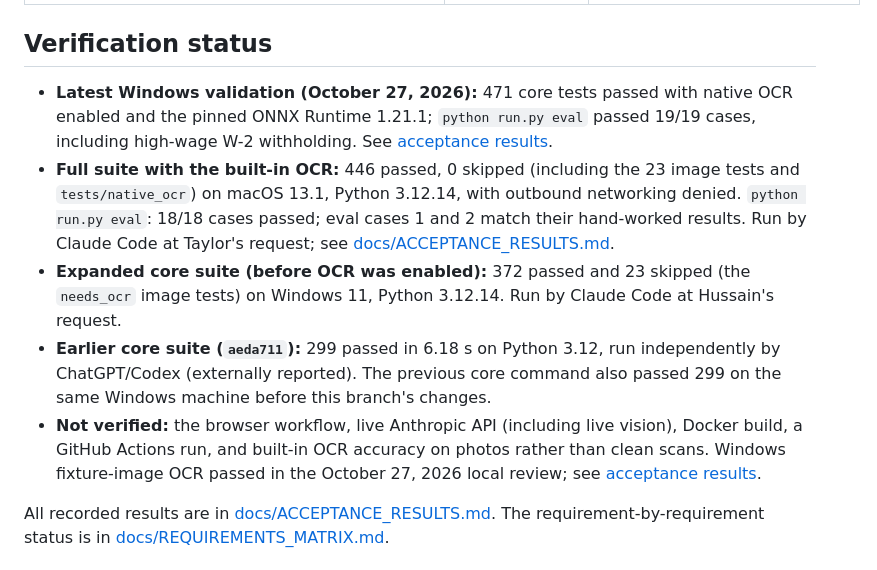
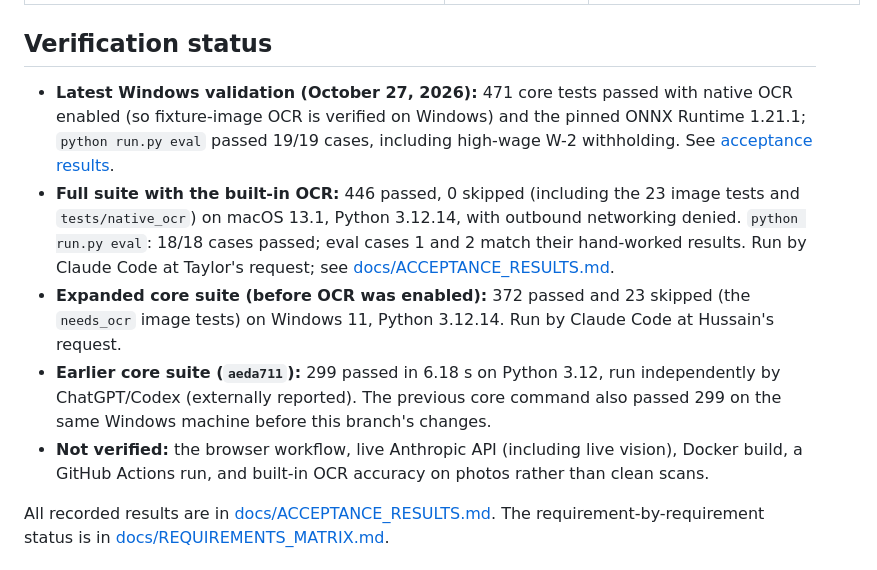
Before and after one commit to tomas-schmieder/5405-Silverfile, a Markdown page: README.md, the part around the change. GitHub-like rendering.

Commit message:
Update README.md
Move the Windows fixture-image OCR result out of the not-verified list

```diff
--- a/README.md
+++ b/README.md
@@ -148,11 +148,11 @@ python -m pytest tests --ignore=tests/live -q -rs
 
 ## Verification status
 
-- **Latest Windows validation (October 27, 2026):** 471 core tests passed with native OCR enabled and the pinned ONNX Runtime 1.21.1; `python run.py eval` passed 19/19 cases, including high-wage W-2 withholding. See [acceptance results](docs/ACCEPTANCE_RESULTS.md).
+- **Latest Windows validation (October 27, 2026):** 471 core tests passed with native OCR enabled (so fixture-image OCR is verified on Windows) and the pinned ONNX Runtime 1.21.1; `python run.py eval` passed 19/19 cases, including high-wage W-2 withholding. See [acceptance results](docs/ACCEPTANCE_RESULTS.md).
 - **Full suite with the built-in OCR:** 446 passed, 0 skipped (including the 23 image tests and `tests/native_ocr`) on macOS 13.1, Python 3.12.14, with outbound networking denied. `python run.py eval`: 18/18 cases passed; eval cases 1 and 2 match their hand-worked results. Run by Claude Code at Taylor's request; see [docs/ACCEPTANCE_RESULTS.md](docs/ACCEPTANCE_RESULTS.md).
 - **Expanded core suite (before OCR was enabled):** 372 passed and 23 skipped (the `needs_ocr` image tests) on Windows 11, Python 3.12.14. Run by Claude Code at Hussain's request.
 - **Earlier core suite (`aeda711`):** 299 passed in 6.18 s on Python 3.12, run independently by ChatGPT/Codex (externally reported). The previous core command also passed 299 on the same Windows machine before this branch's changes.
-- **Not verified:** the browser workflow, live Anthropic API (including live vision), Docker build, a GitHub Actions run, and built-in OCR accuracy on photos rather than clean scans. Windows fixture-image OCR passed in the October 27, 2026 local review; see [acceptance results](docs/ACCEPTANCE_RESULTS.md).
+- **Not verified:** the browser workflow, live Anthropic API (including live vision), Docker build, a GitHub Actions run, and built-in OCR accuracy on photos rather than clean scans.
 
 All recorded results are in [docs/ACCEPTANCE_RESULTS.md](docs/ACCEPTANCE_RESULTS.md). The requirement-by-requirement status is in [docs/REQUIREMENTS_MATRIX.md](docs/REQUIREMENTS_MATRIX.md).
 
```
